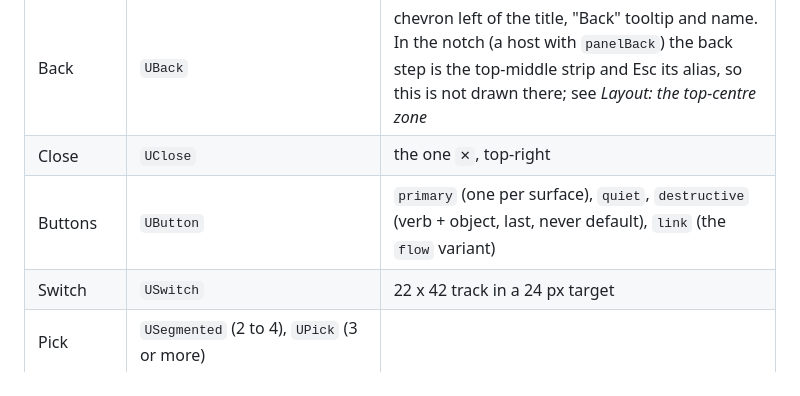
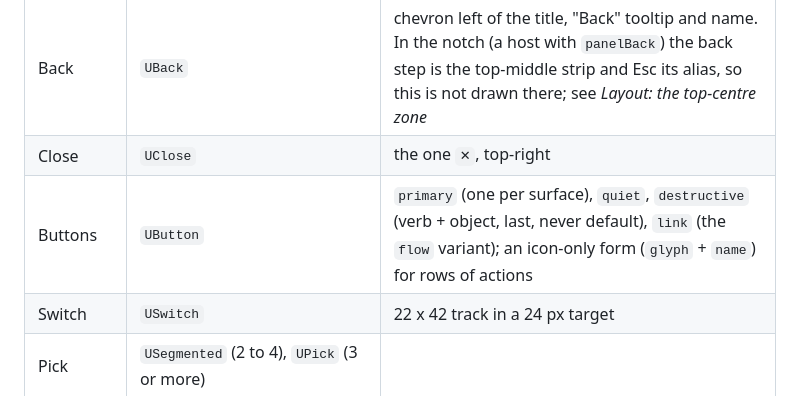
Before and after one commit to Kalinewb/omarchy-ui, a Markdown page: README.md, the part around the change. GitHub-like rendering.

```diff
--- a/README.md
+++ b/README.md
@@ -77,7 +77,7 @@ Item {                                   // the plugin's root
 |---|---|---|
 | Back | `UBack` | chevron left of the title, "Back" tooltip and name. In the notch (a host with `panelBack`) the back step is the top-middle strip and Esc its alias, so this is not drawn there; see *Layout: the top-centre zone* |
 | Close | `UClose` | the one `✕`, top-right |
-| Buttons | `UButton` | `primary` (one per surface), `quiet`, `destructive` (verb + object, last, never default), `link` (the `flow` variant) |
+| Buttons | `UButton` | `primary` (one per surface), `quiet`, `destructive` (verb + object, last, never default), `link` (the `flow` variant); an icon-only form (`glyph` + `name`) for rows of actions |
 | Switch | `USwitch` | 22 x 42 track in a 24 px target |
 | Pick | `USegmented` (2 to 4), `UPick` (3 or more) | |
 | Field | `UField` (Enter commits, Esc reverts; `secret: true` masks it and Esc cancels at once), `UStepper` (`-` / `+`, Left / Right) | |
```
Also changed, not shown: CHANGELOG.md (+2 -0 lines), docs/components.md (+15 -2 lines), docs/components/UButton.png, 4 other files.
